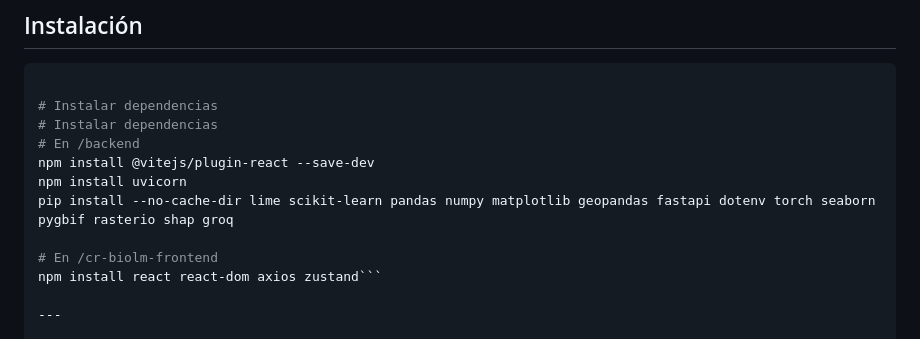
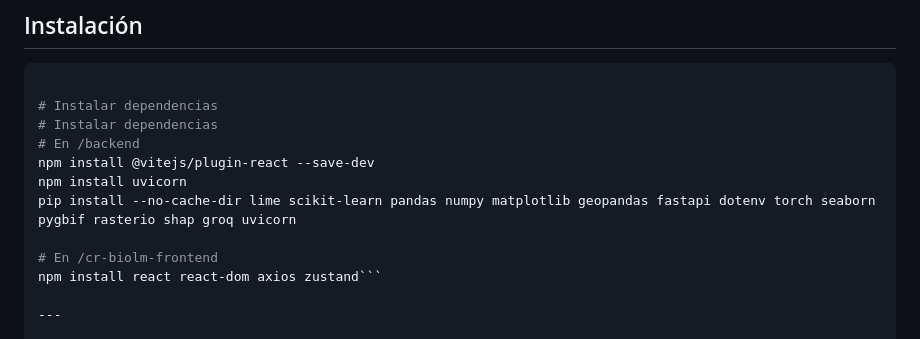
Before and after one commit to jose2489/CR-BioLM, a Markdown page: cr-biolm-frontend/README.md, the part around the change. GitHub-like rendering.

Commit message:
Actualizacion del README.md
Uvicorn añadido a las dependencias

````diff
--- a/cr-biolm-frontend/README.md
+++ b/cr-biolm-frontend/README.md
@@ -43,7 +43,7 @@ CR-BioLM permite a investigadores y conservacionistas ingresar el nombre cientí
 # En /backend
 npm install @vitejs/plugin-react --save-dev
 npm install uvicorn
-pip install --no-cache-dir lime scikit-learn pandas numpy matplotlib geopandas fastapi dotenv torch seaborn pygbif rasterio shap groq
+pip install --no-cache-dir lime scikit-learn pandas numpy matplotlib geopandas fastapi dotenv torch seaborn pygbif rasterio shap groq uvicorn
 
 # En /cr-biolm-frontend
 npm install react react-dom axios zustand```
````
